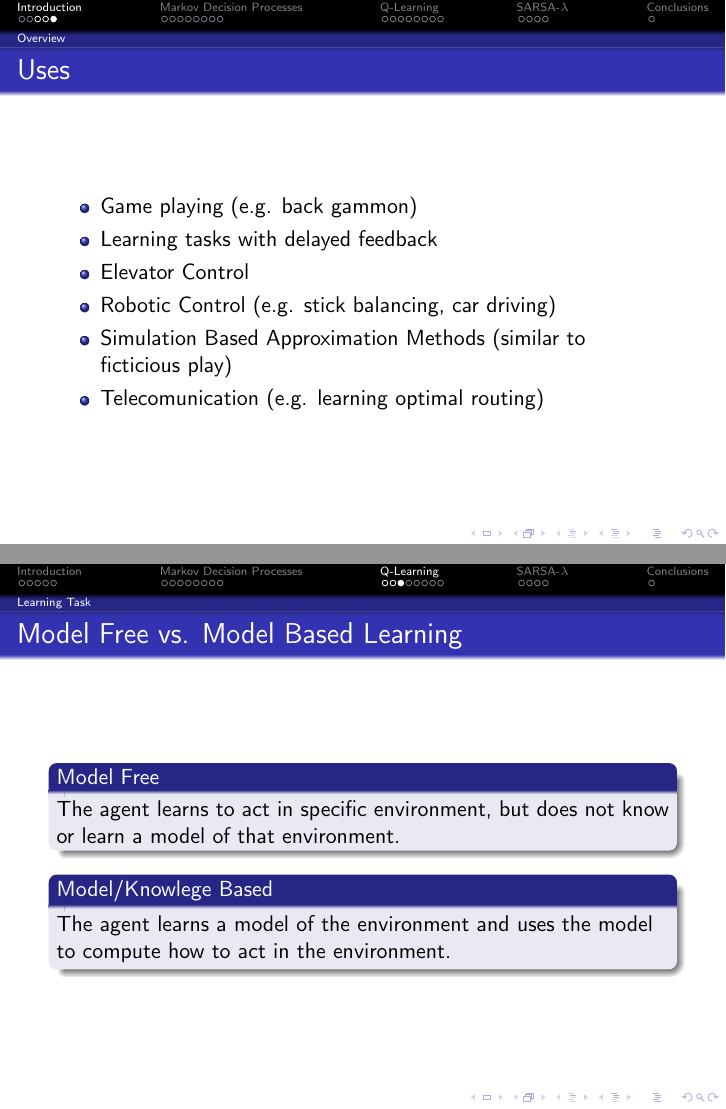
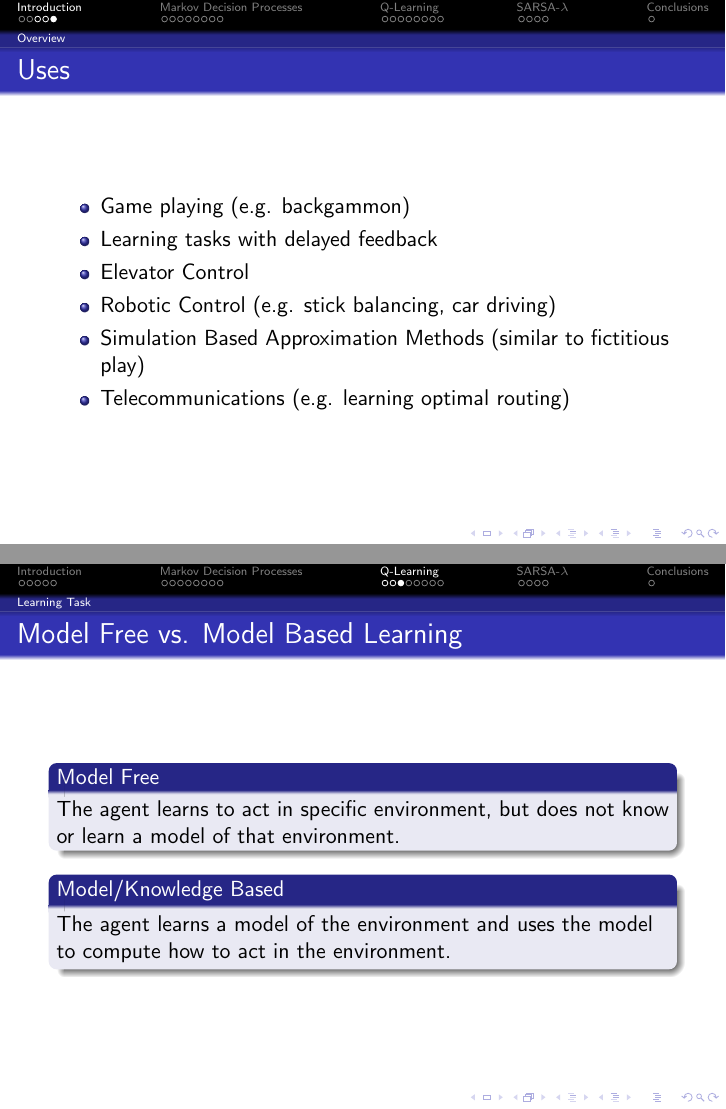
Before and after one commit to jbryan/reinforcement-learning-presentation, LaTeX slides (presentation.tex): pages 6 and 21 of 34, joined at a grey line. Compiled offline with pdfLaTeX.

Commit message:
fixed several spelling and grammar errors

```diff
--- a/presentation.tex
+++ b/presentation.tex
@@ -139,13 +139,13 @@
 \begin{frame}
 	\frametitle{Uses}
 	\begin{itemize}
-		\item Game playing (e.g. back gammon)
+		\item Game playing (e.g. backgammon)
 		\item Learning tasks with delayed feedback
 		\item Elevator Control
 		\item Robotic Control (e.g. stick balancing, car driving)
 		\item Simulation Based Approximation Methods (similar to
-			ficticious play)
-		\item Telecomunication (e.g. learning optimal
+			fictitious play)
+		\item Telecommunications (e.g. learning optimal
 			routing)
 	\end{itemize}
 \end{frame}
@@ -303,7 +303,7 @@ Finding an optimal policy will be the learning task.
 		The agent learns to act in specific environment, but does not
 		know or learn a model of that environment.
 	\end{block}
-	\begin{block}{Model/Knowlege Based}
+	\begin{block}{Model/Knowledge Based}
 		The agent learns a model of the environment and uses the model to
 		compute how to act in the environment.
 	\end{block}
```
Also changed, not shown: presentation.tex (14 more changed lines).
